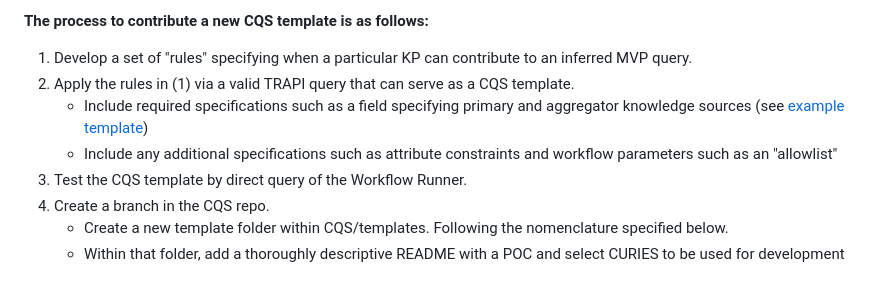
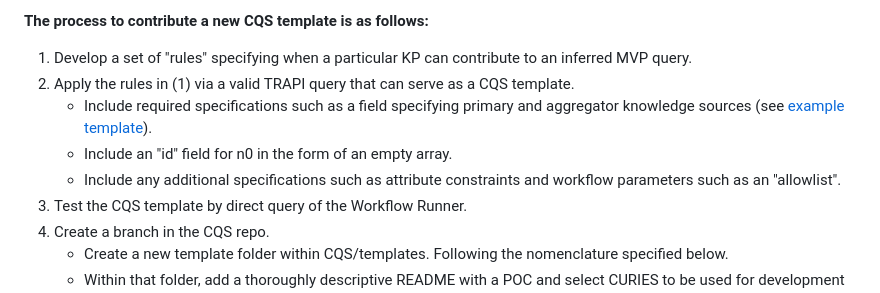
Before and after one commit to TranslatorSRI/CQS, a Markdown page: templates/README.md, the part around the change. Drawn GitHub-style.

Commit message:
Update README.md
Add instructions re "id
'.

```diff
--- a/templates/README.md
+++ b/templates/README.md
@@ -10,8 +10,9 @@ The CQS was conceptualized by the Translator Clinical Data Committee, but initia
 
 1. Develop a set of "rules" specifying when a particular KP can contribute to an inferred MVP query.
 2. Apply the rules in (1) via a valid TRAPI query that can serve as a CQS template.
-   - Include required specifications such as a field specifying primary and aggregator knowledge sources (see [example template](https://github.com/TranslatorSRI/CQS/blob/main/templates/example-cqs-mvp-template/example-cqs-mvp-template.json))
-   - Include any additional specifications such as attribute constraints and workflow parameters such as an "allowlist"
+   - Include required specifications such as a field specifying primary and aggregator knowledge sources (see [example template](https://github.com/TranslatorSRI/CQS/blob/main/templates/example-cqs-mvp-template/example-cqs-mvp-template.json)).
+   - Include an "id" field for n0 in the form of an empty array.
+   - Include any additional specifications such as attribute constraints and workflow parameters such as an "allowlist".
 4. Test the CQS template by direct query of the Workflow Runner.
 5. Create a branch in the CQS repo.
    - Create a new template folder within CQS/templates. Following the nomenclature specified below.
```
